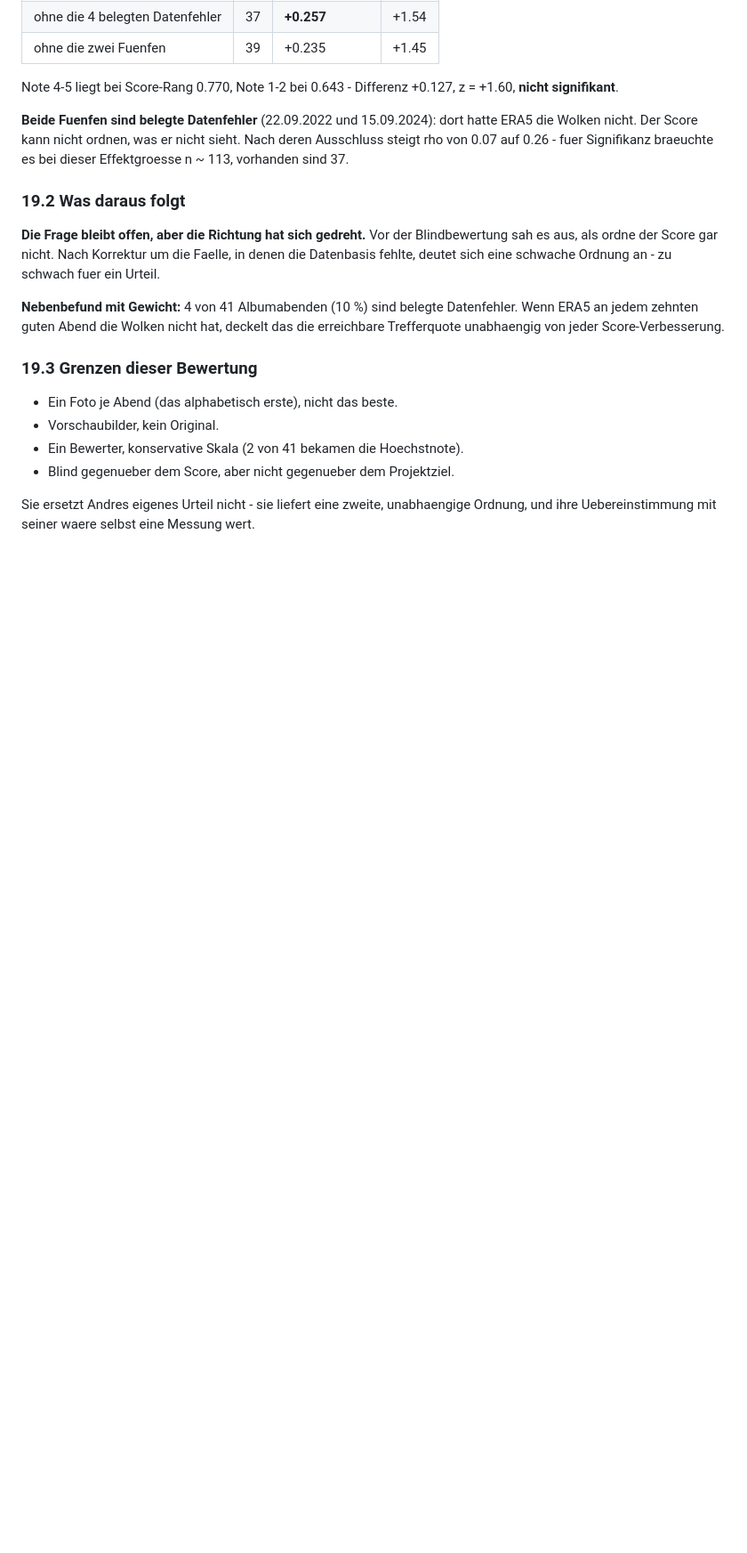
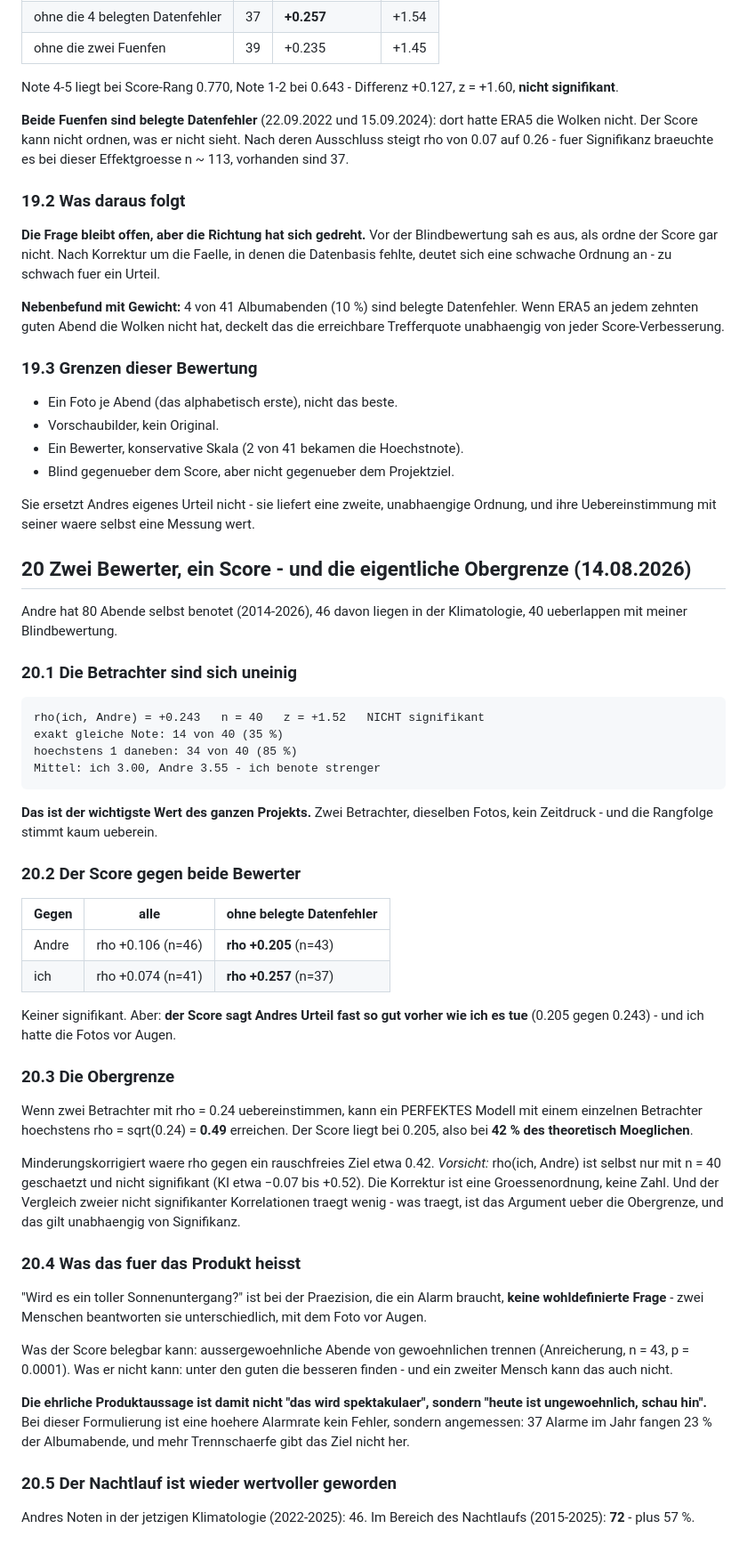
Before and after one commit to Xindaan/streulicht, a Markdown page: docs/befunde-e1.md, the part around the change. Shown at 89% size. Rendered like a GitHub page; blank space fills up the shorter version.

Commit message:
Zwei Bewerter: die Obergrenze liegt beim Ziel, nicht am Modell
Andre hat 80 Abende benotet, 40 ueberlappen mit meiner Blindbewertung.

rho(ich, Andre) = +0.243, n=40, nicht signifikant. 35 Prozent exakt gleiche
Note. Zwei Betrachter mit denselben Fotos ordnen kaum gleich.

Score gegen Andre: rho +0.205 (ohne Datenfehler), gegen mich +0.257. Der
Score sagt Andres Urteil damit fast so gut vorher wie ich - und ich hatte
die Bilder vor Augen.

Obergrenze: bei rho(A,B) = 0.24 kann ein perfektes Modell mit einem
einzelnen Betrachter hoechstens sqrt(0.24) = 0.49 erreichen. Der Score
liegt bei 42 Prozent davon.

Folge fuers Produkt: die Frage nach dem spektakulaeren Abend ist bei
Alarm-Praezision nicht wohldefiniert. Belegbar kann der Score
aussergewoehnliche von gewoehnlichen Abenden trennen (p = 0.0001), nicht
aber unter den guten ordnen - das kann ein zweiter Mensch auch nicht.

Co-Authored-By: Claude Fable 5 <noreply@anthropic.com>

```diff
--- a/docs/befunde-e1.md
+++ b/docs/befunde-e1.md
@@ -871,3 +871,63 @@ Score-Verbesserung.
 
 Sie ersetzt Andres eigenes Urteil nicht - sie liefert eine zweite, unabhaengige
 Ordnung, und ihre Uebereinstimmung mit seiner waere selbst eine Messung wert.
+
+## 20 Zwei Bewerter, ein Score - und die eigentliche Obergrenze (14.08.2026)
+
+Andre hat 80 Abende selbst benotet (2014-2026), 46 davon liegen in der
+Klimatologie, 40 ueberlappen mit meiner Blindbewertung.
+
+### 20.1 Die Betrachter sind sich uneinig
+
+    rho(ich, Andre) = +0.243   n = 40   z = +1.52   NICHT signifikant
+    exakt gleiche Note: 14 von 40 (35 %)
+    hoechstens 1 daneben: 34 von 40 (85 %)
+    Mittel: ich 3.00, Andre 3.55 - ich benote strenger
+
+**Das ist der wichtigste Wert des ganzen Projekts.**  Zwei Betrachter, dieselben
+Fotos, kein Zeitdruck - und die Rangfolge stimmt kaum ueberein.
+
+### 20.2 Der Score gegen beide Bewerter
+
+| Gegen | alle | ohne belegte Datenfehler |
+|---|---|---|
+| Andre | rho +0.106 (n=46) | **rho +0.205** (n=43) |
+| ich | rho +0.074 (n=41) | **rho +0.257** (n=37) |
+
+Keiner signifikant.  Aber: **der Score sagt Andres Urteil fast so gut vorher
+wie ich es tue** (0.205 gegen 0.243) - und ich hatte die Fotos vor Augen.
+
+### 20.3 Die Obergrenze
+
+Wenn zwei Betrachter mit rho = 0.24 uebereinstimmen, kann ein PERFEKTES Modell
+mit einem einzelnen Betrachter hoechstens rho = sqrt(0.24) = **0.49**
+erreichen.  Der Score liegt bei 0.205, also bei **42 % des theoretisch
+Moeglichen**.
+
+Minderungskorrigiert waere rho gegen ein rauschfreies Ziel etwa 0.42.
+*Vorsicht:* rho(ich, Andre) ist selbst nur mit n = 40 geschaetzt und nicht
+signifikant (KI etwa −0.07 bis +0.52).  Die Korrektur ist eine
+Groessenordnung, keine Zahl.  Und der Vergleich zweier nicht signifikanter
+Korrelationen traegt wenig - was traegt, ist das Argument ueber die
+Obergrenze, und das gilt unabhaengig von Signifikanz.
+
+### 20.4 Was das fuer das Produkt heisst
+
+"Wird es ein toller Sonnenuntergang?" ist bei der Praezision, die ein Alarm
+braucht, **keine wohldefinierte Frage** - zwei Menschen beantworten sie
+unterschiedlich, mit dem Foto vor Augen.
+
+Was der Score belegbar kann: aussergewoehnliche Abende von gewoehnlichen
+trennen (Anreicherung, n = 43, p = 0.0001).
+Was er nicht kann: unter den guten die besseren finden - und ein zweiter
+Mensch kann das auch nicht.
+
+**Die ehrliche Produktaussage ist damit nicht "das wird spektakulaer",
+sondern "heute ist ungewoehnlich, schau hin".**  Bei dieser Formulierung ist
+eine hoehere Alarmrate kein Fehler, sondern angemessen: 37 Alarme im Jahr
+fangen 23 % der Albumabende, und mehr Trennschaerfe gibt das Ziel nicht her.
+
+### 20.5 Der Nachtlauf ist wieder wertvoller geworden
+
+Andres Noten in der jetzigen Klimatologie (2022-2025): 46.
+Im Bereich des Nachtlaufs (2015-2025): **72** - plus 57 %.
```
